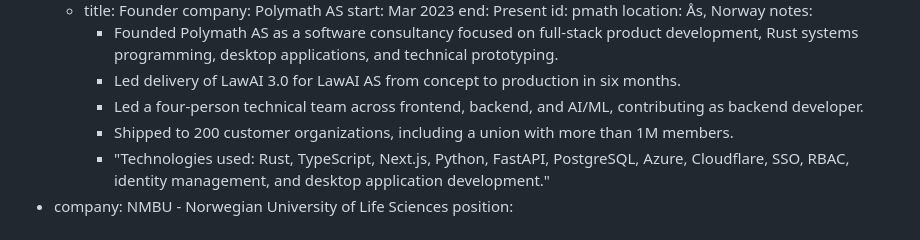
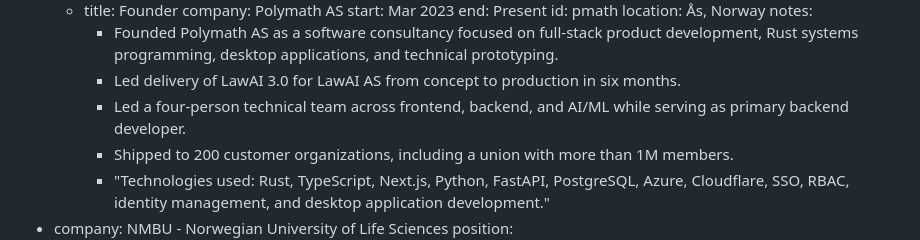
Before and after one commit to Uzaaft/uzaaft.github.io, a Markdown page: cv/cv.md, the part around the change. GitHub-like rendering.

Commit message:
cv: clarify lawai backend ownership

```diff
--- a/cv/cv.md
+++ b/cv/cv.md
@@ -94,7 +94,7 @@ experience:
         notes:
           - Founded Polymath AS as a software consultancy focused on full-stack product development, Rust systems programming, desktop applications, and technical prototyping.
           - Led delivery of LawAI 3.0 for LawAI AS from concept to production in six months.
-          - Led a four-person technical team across frontend, backend, and AI/ML, contributing as backend developer.
+          - Led a four-person technical team across frontend, backend, and AI/ML while serving as primary backend developer.
           - Shipped to 200 customer organizations, including a union with more than 1M members.
           - "Technologies used: Rust, TypeScript, Next.js, Python, FastAPI, PostgreSQL, Azure, Cloudflare, SSO, RBAC, identity management, and desktop application development."
   - company: NMBU - Norwegian University of Life Sciences
```
